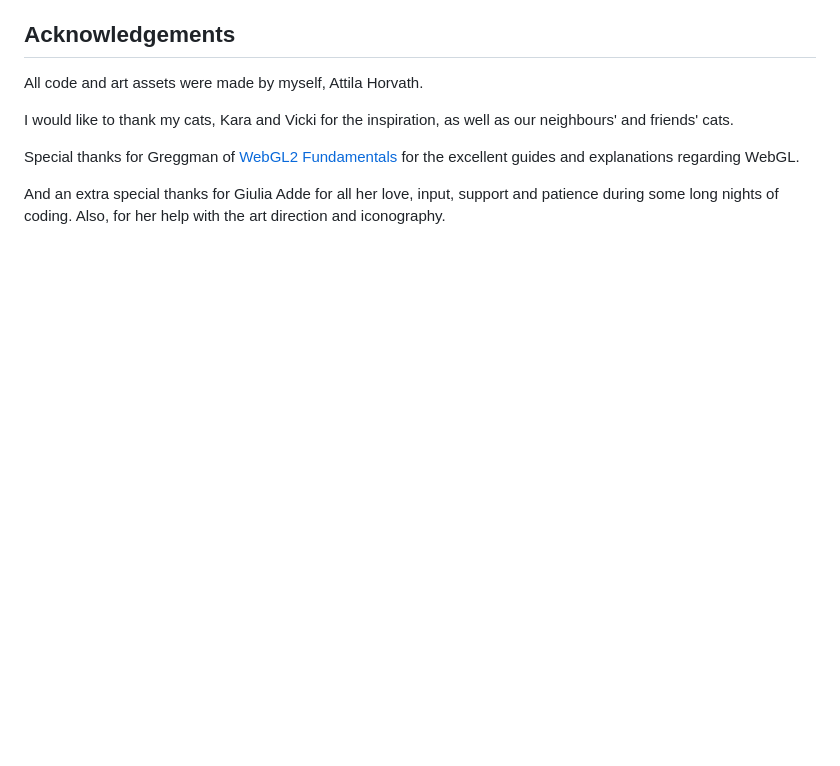
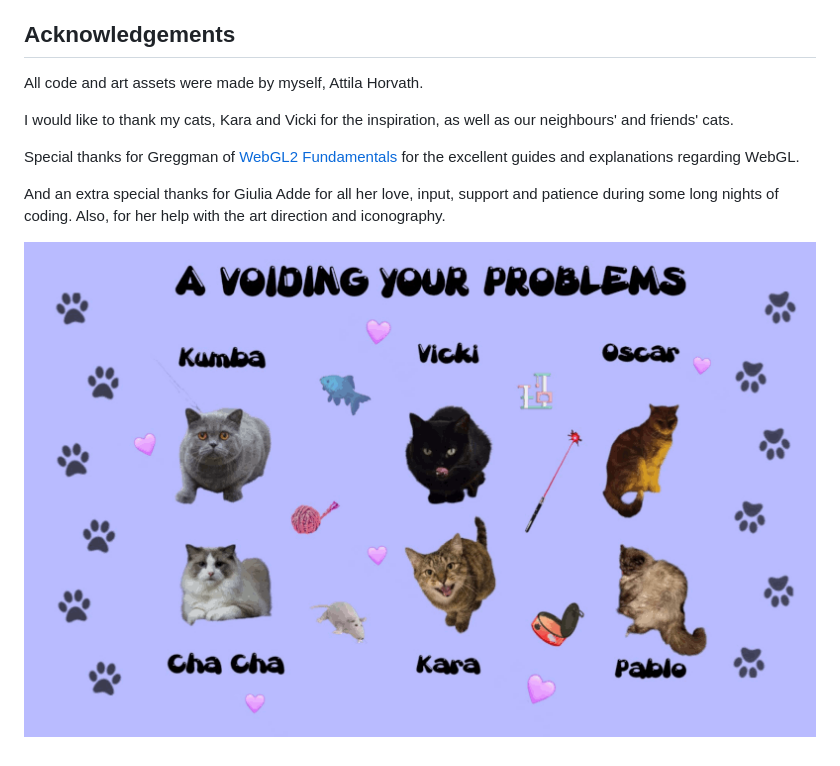
Before and after one commit to attilahorvath/catgame, a Markdown page: README.md, the part around the change. Drawn GitHub-style; pictures changed too: hero.png (added); blank space fills up the shorter version.

Commit message:
Add hero image

```diff
--- a/README.md
+++ b/README.md
@@ -38,3 +38,5 @@ I would like to thank my cats, Kara and Vicki for the inspiration, as well as ou
 Special thanks for Greggman of [WebGL2 Fundamentals](https://webgl2fundamentals.org/) for the excellent guides and explanations regarding WebGL.
 
 And an extra special thanks for Giulia Adde for all her love, input, support and patience during some long nights of coding. Also, for her help with the art direction and iconography.
+
+![Hero image](hero.png)
```
